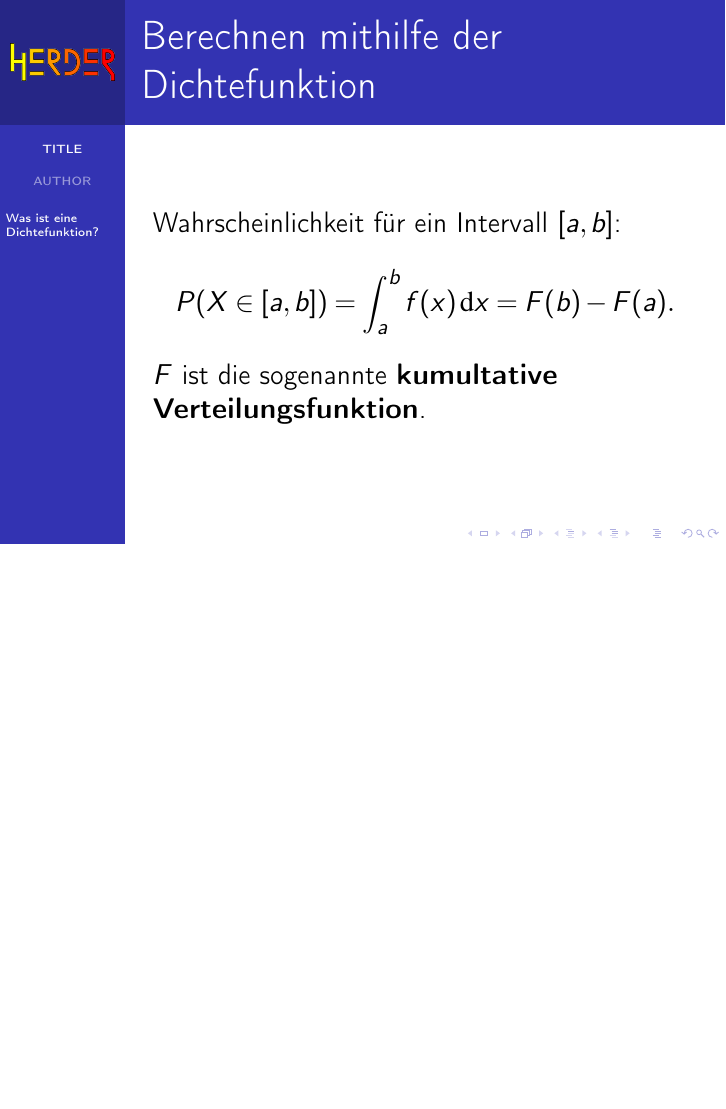
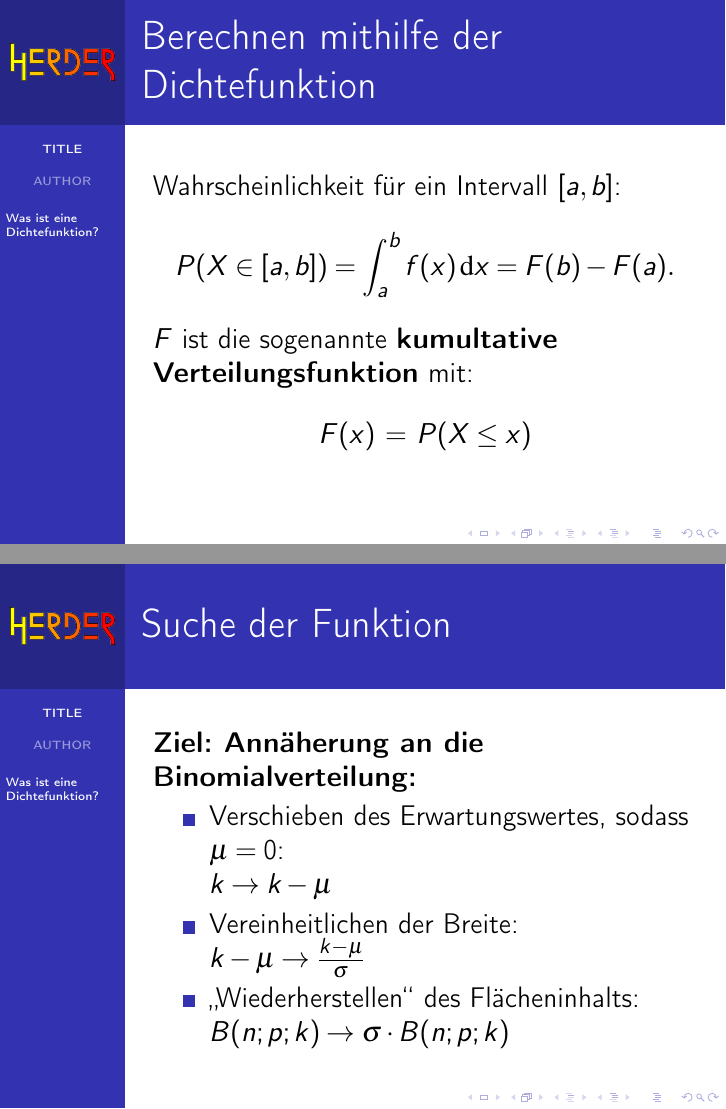
Before and after one commit to LeonardKoenig/NormalverteilungTeX, LaTeX slides (main.tex): page 7 of 7 before the commit and pages 7 and 10 of 11 after it, the two joined at a grey line, the shorter picture padded with empty space. Compiled offline with pdfLaTeX.

Commit message:
Annaeherung ad Bin-Vert.

```diff
--- a/main.tex
+++ b/main.tex
@@ -74,13 +72,38 @@ Eine Funktion $f$ ist genau dann eine Dichtefunktion, wenn diese Eigenschaften e
 \begin{frame}{Berechnen mithilfe der Dichtefunktion}
 Wahrscheinlichkeit für ein Intervall $[a,b]$:
 $$P(X\in [a,b]) = \int_a^b f(x)\, {\rm d}x = F(b)-F(a).$$
-$F$ ist die sogenannte \textbf{kumultative Verteilungsfunktion}.
+$F$ ist die sogenannte \textbf{kumultative Verteilungsfunktion} mit:
+$$F(x) \, = \, P(X \le x)$$
 \end{frame}
 
-%\begin{frame}{kumultative Verteilungsfunktion}
-%Kumultative Verteilungsfunktion:\\
-%die Wahrscheinlichkeit für $X \le x$: $F(x) \, = \, P(X \le x)$
-%\end{frame}
+\begin{frame}{Suche der Funktion}
+\textbf{Ziel: Annäherung an die Binomialverteilung:}
+\pause
+\begin{itemize}
+\item Verschieben des Erwartungswertes, sodass $\mu=0$:\\
+$k \to k-\mu$
+\item Vereinheitlichen der Breite:\\
+$k-\mu \to \frac{k-\mu}{\sigma}$
+\pause
+\item \glqq Wiederherstellen\grqq\ des Flächeninhalts:\\
+$B(n;p;k) \to \sigma \cdot B(n;p;k)$
+\end{itemize}
+
+\end{frame}
+\begin{frame}{Zwischenstand}
+$$
+\sigma \cdot B(n;p;k) =: \varphi\ \left(\ \frac{k-\mu}{\sigma}\right)
+$$
+$$
+\Leftrightarrow
+\begin{mathbf}
+B(n;p;k) =  \frac{1}{\sigma} \cdot  \varphi\ \left(\ \frac{k-\mu}{\sigma}\right)
+\end{mathbf}
+$$
+\end{frame}
+
+
+
 
 
 
```
Also changed, not shown: main.tex (12 more changed lines).
